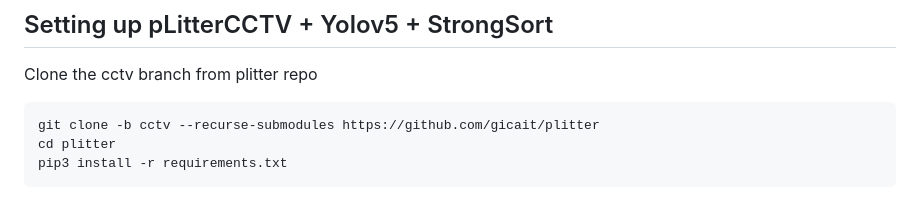
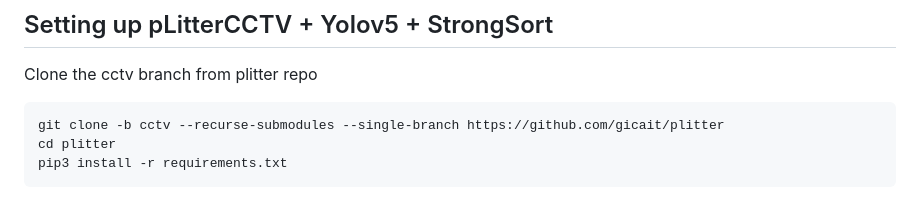
Before and after one commit to gicait/pLitter, a Markdown page: docs/Jetson-Nano-Preparation-Material.md, the part around the change. Rendered like a GitHub page.

```diff
--- a/docs/Jetson-Nano-Preparation-Material.md
+++ b/docs/Jetson-Nano-Preparation-Material.md
@@ -153,7 +153,7 @@ Test if PyTorch working with CUDA
 
 Clone the cctv branch from plitter repo
 
-    git clone -b cctv --recurse-submodules https://github.com/gicait/plitter
+    git clone -b cctv --recurse-submodules --single-branch https://github.com/gicait/plitter
     cd plitter
     pip3 install -r requirements.txt
 
```
